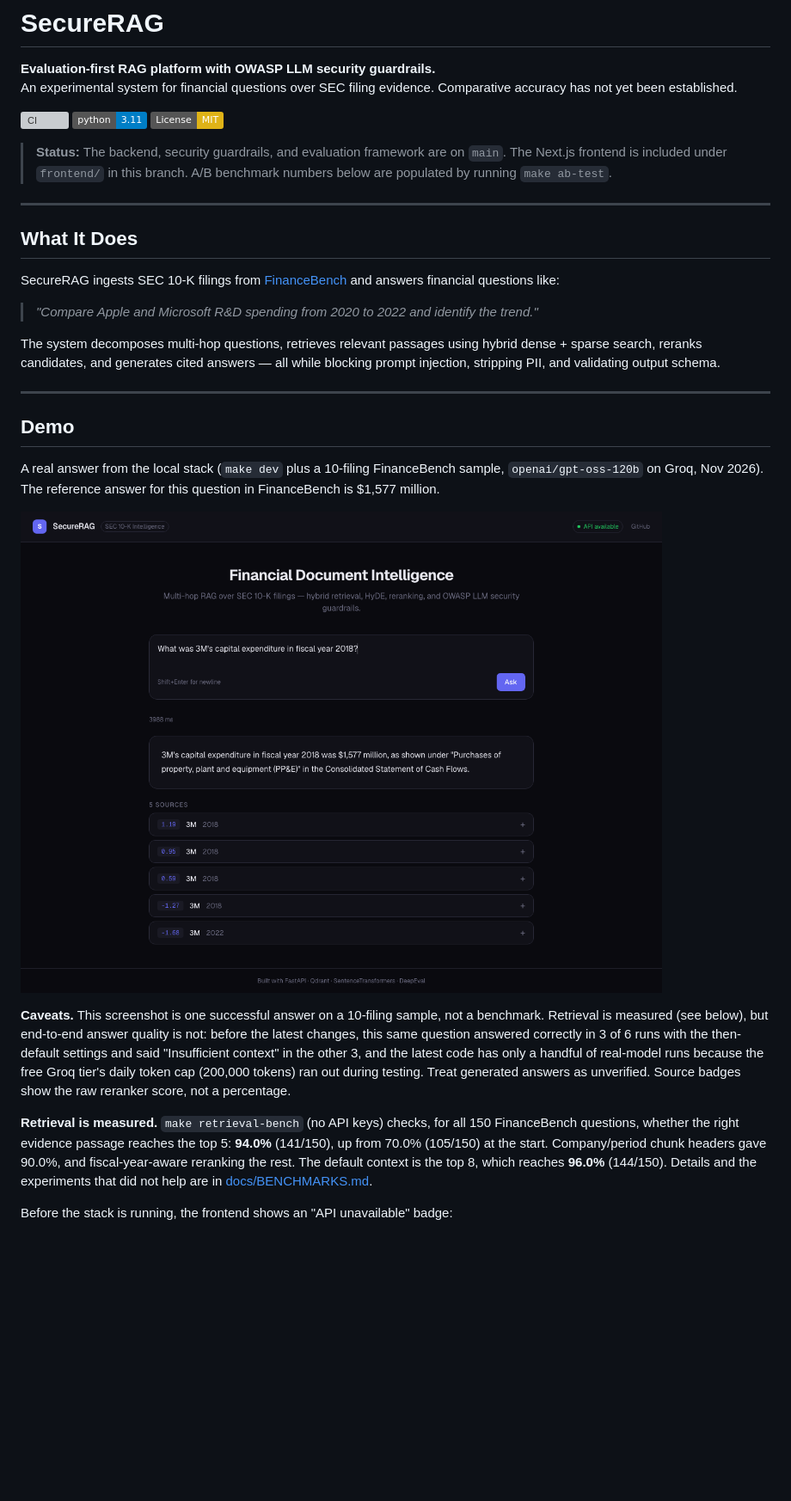
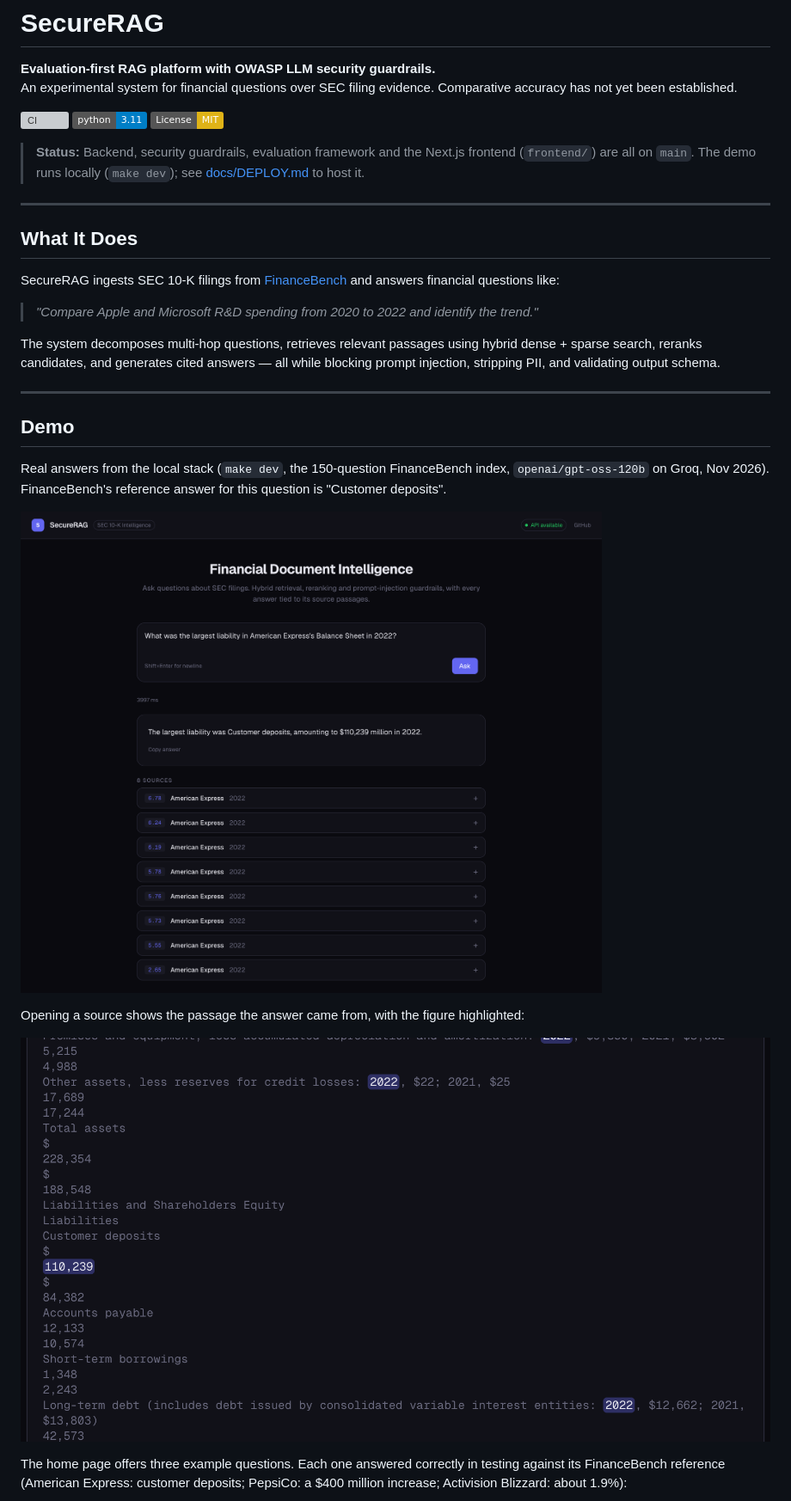
Before and after one commit to emanster2006-ai/Project-w-emanster, a Markdown page: README.md, the part around one of its changes. Shown at 86% size. GitHub-like rendering; pictures changed too: docs/images/frontend-answer.png, docs/images/frontend-source.png (added); badges without logos; blank space fills up the shorter version; grey boxes are pictures that could not be loaded.

```diff
--- a/README.md
+++ b/README.md
@@ -7,7 +7,7 @@ An experimental system for financial questions over SEC filing evidence. Compara
 [![Python 3.11](https://img.shields.io/badge/python-3.11-blue.svg)](https://www.python.org/downloads/release/python-3110/)
 [![License: MIT](https://img.shields.io/badge/License-MIT-yellow.svg)](LICENSE)
 
-> **Status:** The backend, security guardrails, and evaluation framework are on `main`. The Next.js frontend is included under `frontend/` in this branch. A/B benchmark numbers below are populated by running `make ab-test`.
+> **Status:** Backend, security guardrails, evaluation framework and the Next.js frontend (`frontend/`) are all on `main`. The demo runs locally (`make dev`); see [docs/DEPLOY.md](docs/DEPLOY.md) to host it.
 
 ---
 
@@ -23,5 +23,5 @@ The system decomposes multi-hop questions, retrieves relevant passages using hyb
 
 ## Demo
 
-A real answer from the local stack (`make dev` plus a 10-filing FinanceBench sample, `openai/gpt-oss-120b` on Groq, Nov 2026). The reference answer for this question in FinanceBench is $1,577 million.
+Real answers from the local stack (`make dev`, the 150-question FinanceBench index, `openai/gpt-oss-120b` on Groq, Nov 2026). FinanceBench's reference answer for this question is "Customer deposits".
 
@@ -29,7 +29,7 @@ A real answer from the local stack (`make dev` plus a 10-filing FinanceBench sam
 
-**Caveats.** This screenshot is one successful answer on a 10-filing sample, not a benchmark. Retrieval is measured (see below), but end-to-end answer quality is not: before the latest changes, this same question answered correctly in 3 of 6 runs with the then-default settings and said "Insufficient context" in the other 3, and the latest code has only a handful of real-model runs because the free Groq tier's daily token cap (200,000 tokens) ran out during testing. Treat generated answers as unverified. Source badges show the raw reranker score, not a percentage.
+Opening a source shows the passage the answer came from, with the figure highlighted:
 
-**Retrieval is measured.** `make retrieval-bench` (no API keys) checks, for all 150 FinanceBench questions, whether the right evidence passage reaches the top 5: **94.0%** (141/150), up from 70.0% (105/150) at the start. Company/period chunk headers gave 90.0%, and fiscal-year-aware reranking the rest. The default context is the top 8, which reaches **96.0%** (144/150). Details and the experiments that did not help are in [docs/BENCHMARKS.md](docs/BENCHMARKS.md).
+![The cited balance-sheet passage with $110,239 million in customer deposits highlighted](docs/images/frontend-source.png)
 
-Before the stack is running, the frontend shows an "API unavailable" badge:
+The home page offers three example questions. Each one answered correctly in testing against its FinanceBench reference (American Express: customer deposits; PepsiCo: a $400 million increase; Activision Blizzard: about 1.9%):
 
```
Also changed, not shown: other parts of README.md (+6 -2 lines), docs/images/frontend-home.png, 1 other file.
